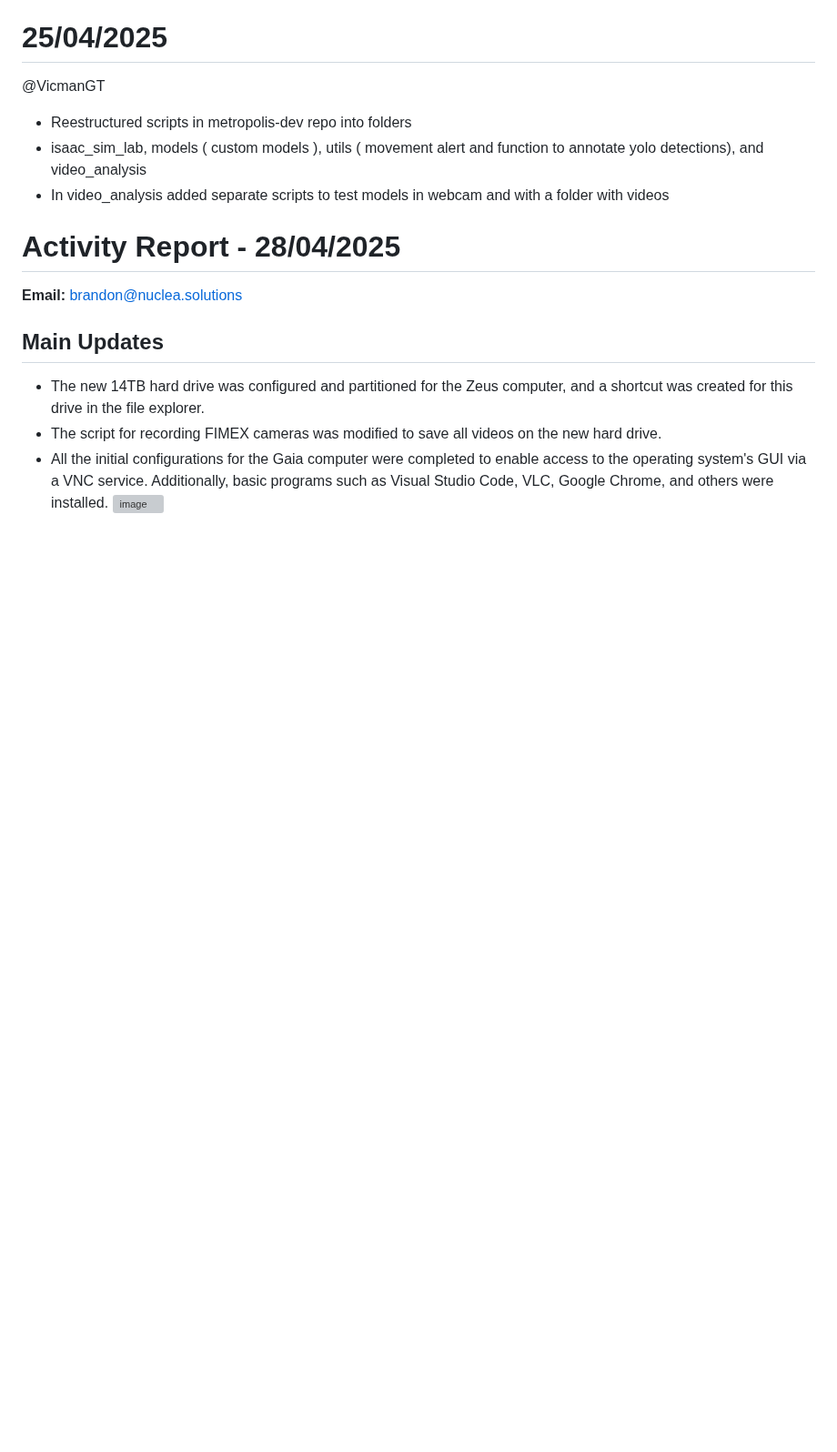
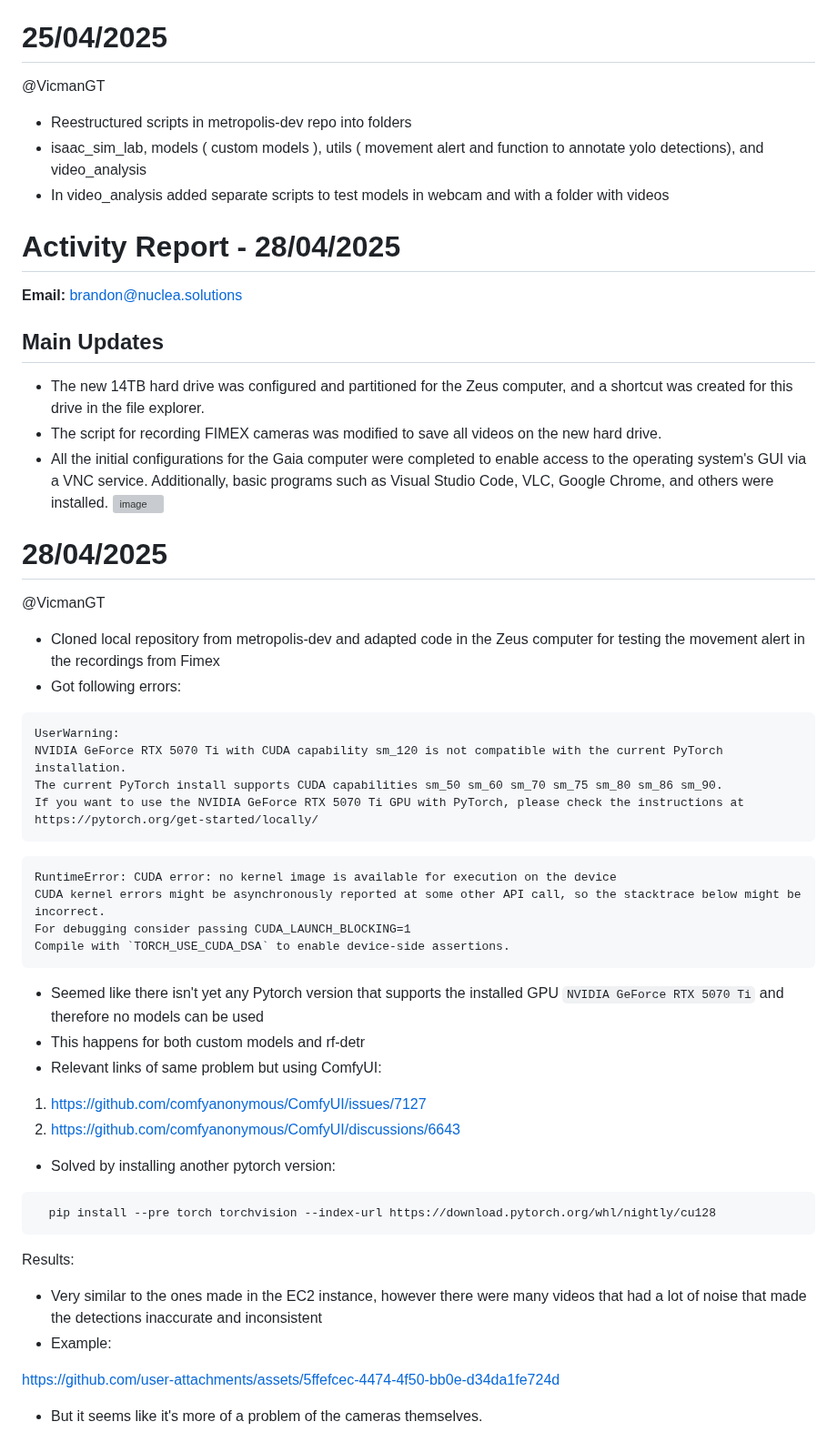
Before and after one commit to covenant-org/luminary, a Markdown page: isaac_sim_lab/reports.md, the part around the change. Shown at 91% size. Drawn GitHub-style; blank space fills up the shorter version; grey boxes are pictures that could not be loaded.

````diff
--- a/isaac_sim_lab/reports.md
+++ b/isaac_sim_lab/reports.md
@@ -512,3 +512,36 @@ https://github.com/user-attachments/assets/15da1964-4ead-43fd-9658-97365a215acb
 - The script for recording FIMEX cameras was modified to save all videos on the new hard drive.
 - All the initial configurations for the Gaia computer were completed to enable access to the operating system's GUI via a VNC service. Additionally, basic programs such as Visual Studio Code, VLC, Google Chrome, and others were installed.
   ![image](https://github.com/user-attachments/assets/22bfd274-0db1-42f8-911b-17eccd385235)
+
+# 28/04/2025
+@VicmanGT
+- Cloned local repository from metropolis-dev and adapted code in the Zeus computer for testing the movement alert in the recordings from Fimex
+- Got following errors:
+```
+UserWarning:
+NVIDIA GeForce RTX 5070 Ti with CUDA capability sm_120 is not compatible with the current PyTorch installation.
+The current PyTorch install supports CUDA capabilities sm_50 sm_60 sm_70 sm_75 sm_80 sm_86 sm_90.
+If you want to use the NVIDIA GeForce RTX 5070 Ti GPU with PyTorch, please check the instructions at https://pytorch.org/get-started/locally/
+```
+```
+RuntimeError: CUDA error: no kernel image is available for execution on the device
+CUDA kernel errors might be asynchronously reported at some other API call, so the stacktrace below might be incorrect.
+For debugging consider passing CUDA_LAUNCH_BLOCKING=1
+Compile with `TORCH_USE_CUDA_DSA` to enable device-side assertions.
+```
+- Seemed like there isn't yet any Pytorch version that supports the installed GPU ```NVIDIA GeForce RTX 5070 Ti``` and therefore no models can be used
+- This happens for both custom models and rf-detr
+- Relevant links of same problem but using ComfyUI:
+1. https://github.com/comfyanonymous/ComfyUI/issues/7127
+2. https://github.com/comfyanonymous/ComfyUI/discussions/6643
+- Solved by installing another pytorch version:
+```
+  pip install --pre torch torchvision --index-url https://download.pytorch.org/whl/nightly/cu128
+```
+Results:
+- Very similar to the ones made in the EC2 instance, however there were many videos that had a lot of noise that made the detections inaccurate and inconsistent
+- Example:
+
+https://github.com/user-attachments/assets/5ffefcec-4474-4f50-bb0e-d34da1fe724d
+
+- But it seems like it's more of a problem of the cameras themselves.
````
